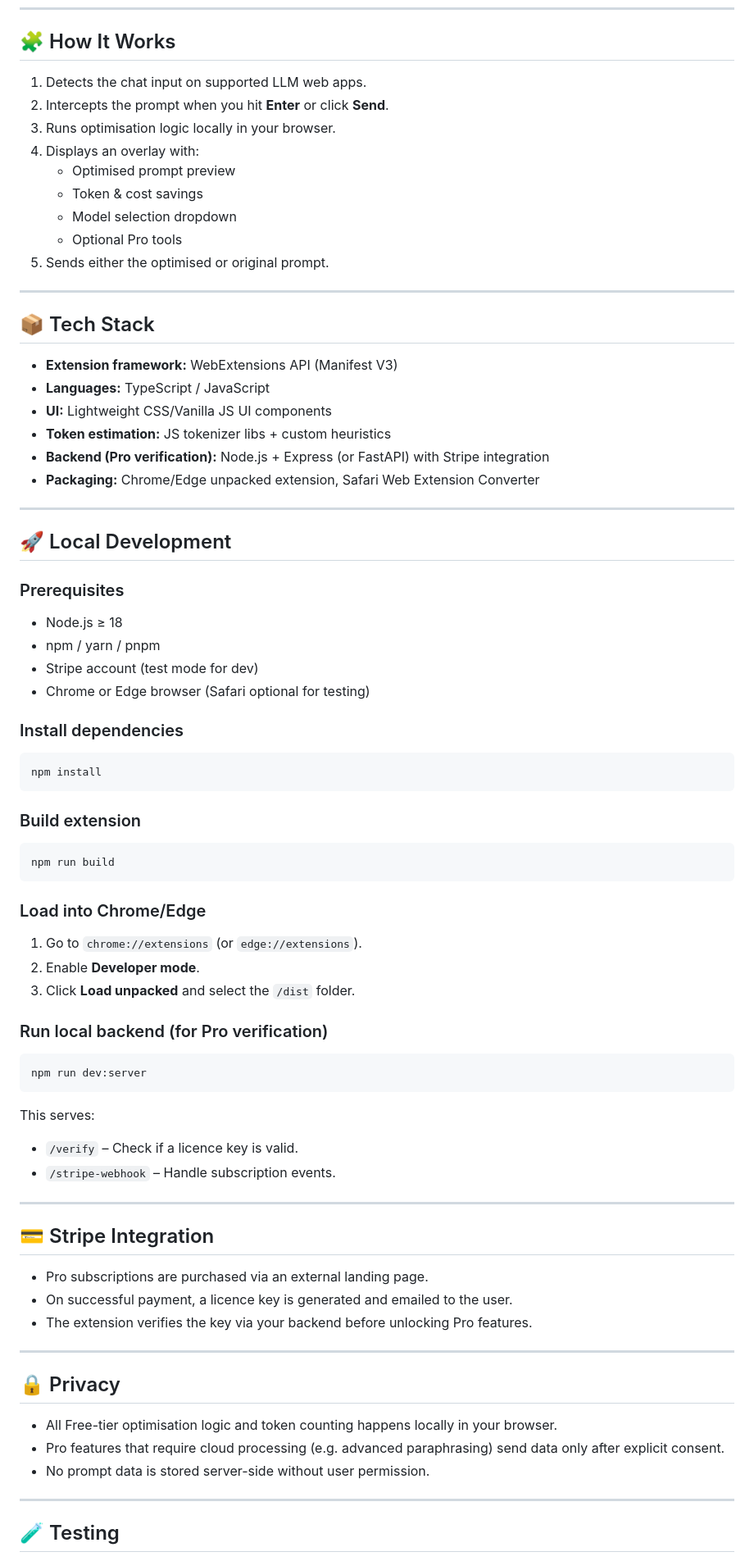
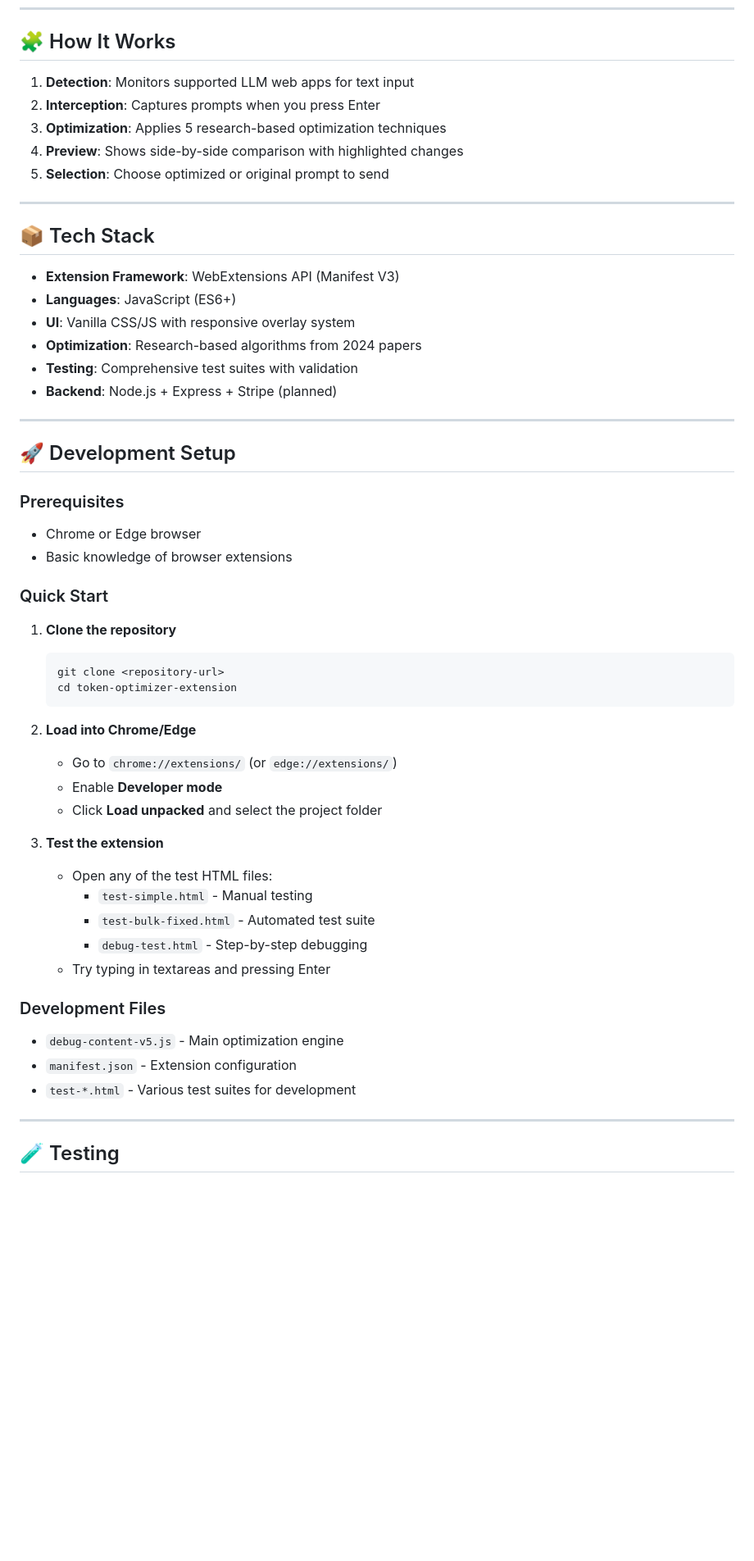
Before and after one commit to Cer-LynL/token-optimizer-browser-extension, a Markdown page: README.md, the part around one of its changes. Shown at 82% size. GitHub-like rendering; blank space fills up the shorter version.

````diff
--- a/README.md
+++ b/README.md
@@ -48,72 +65,53 @@ The extension intercepts your prompts before sending, optimizes them for clarity
 ---
 
 ## 🧩 How It Works
-1. Detects the chat input on supported LLM web apps.
-2. Intercepts the prompt when you hit **Enter** or click **Send**.
-3. Runs optimisation logic locally in your browser.
-4. Displays an overlay with:
-   - Optimised prompt preview
-   - Token & cost savings
-   - Model selection dropdown
-   - Optional Pro tools
-5. Sends either the optimised or original prompt.
+1. **Detection**: Monitors supported LLM web apps for text input
+2. **Interception**: Captures prompts when you press Enter
+3. **Optimization**: Applies 5 research-based optimization techniques
+4. **Preview**: Shows side-by-side comparison with highlighted changes
+5. **Selection**: Choose optimized or original prompt to send
 
 ---
 
 ## 📦 Tech Stack
-- **Extension framework:** WebExtensions API (Manifest V3)
-- **Languages:** TypeScript / JavaScript
-- **UI:** Lightweight CSS/Vanilla JS UI components
-- **Token estimation:** JS tokenizer libs + custom heuristics
-- **Backend (Pro verification):** Node.js + Express (or FastAPI) with Stripe integration
-- **Packaging:** Chrome/Edge unpacked extension, Safari Web Extension Converter
+- **Extension Framework**: WebExtensions API (Manifest V3)
+- **Languages**: JavaScript (ES6+)
+- **UI**: Vanilla CSS/JS with responsive overlay system
+- **Optimization**: Research-based algorithms from 2024 papers
+- **Testing**: Comprehensive test suites with validation
+- **Backend**: Node.js + Express + Stripe (planned)
 
 ---
 
-## 🚀 Local Development
+## 🚀 Development Setup
 
 ### Prerequisites
-- Node.js ≥ 18
-- npm / yarn / pnpm
-- Stripe account (test mode for dev)
-- Chrome or Edge browser (Safari optional for testing)
+- Chrome or Edge browser
+- Basic knowledge of browser extensions
 
-### Install dependencies
-```bash
-npm install
-```
+### Quick Start
+1. **Clone the repository**
+   ```bash
+   git clone <repository-url>
+   cd token-optimizer-extension
+   ```
 
-### Build extension
-```bash
-npm run build
-```
+2. **Load into Chrome/Edge**
+   - Go to `chrome://extensions/` (or `edge://extensions/`)
+   - Enable **Developer mode**
+   - Click **Load unpacked** and select the project folder
 
-### Load into Chrome/Edge
-1. Go to `chrome://extensions` (or `edge://extensions`).
-2. Enable **Developer mode**.
-3. Click **Load unpacked** and select the `/dist` folder.
+3. **Test the extension**
+   - Open any of the test HTML files:
+     - `test-simple.html` - Manual testing
+     - `test-bulk-fixed.html` - Automated test suite
+     - `debug-test.html` - Step-by-step debugging
+   - Try typing in textareas and pressing Enter
 
-### Run local backend (for Pro verification)
-```bash
-npm run dev:server
-```
-This serves:
-- `/verify` – Check if a licence key is valid.
-- `/stripe-webhook` – Handle subscription events.
-
----
-
-## 💳 Stripe Integration
-- Pro subscriptions are purchased via an external landing page.
-- On successful payment, a licence key is generated and emailed to the user.
-- The extension verifies the key via your backend before unlocking Pro features.
-
----
-
-## 🔒 Privacy
-- All Free-tier optimisation logic and token counting happens locally in your browser.
-- Pro features that require cloud processing (e.g. advanced paraphrasing) send data only after explicit consent.
-- No prompt data is stored server-side without user permission.
+### Development Files
+- `debug-content-v5.js` - Main optimization engine
+- `manifest.json` - Extension configuration
+- `test-*.html` - Various test suites for development
 
 ---
 
````
Also changed, not shown: other parts of README.md (+121 -41 lines).
